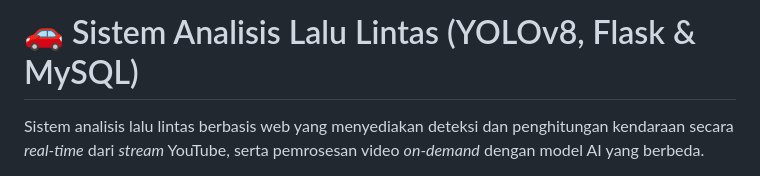
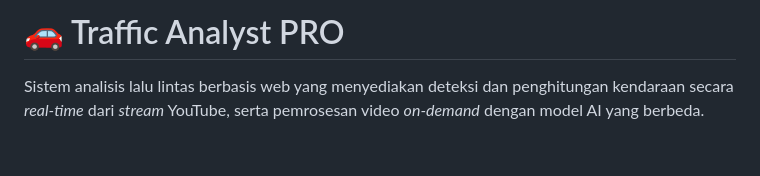
Before and after one commit to Pashinoh/car-detection-recognition, a Markdown page: README.md, the part around one of its changes. GitHub-like rendering; blank space fills up the shorter version.

```diff
--- a/README.md
+++ b/README.md
@@ -1,4 +1,4 @@
-# 🚗 Sistem Analisis Lalu Lintas (YOLOv8, Flask & MySQL)
+# 🚗 Traffic Analyst PRO
 
 Sistem analisis lalu lintas berbasis web yang menyediakan deteksi dan penghitungan kendaraan secara *real-time* dari *stream* YouTube, serta pemrosesan video *on-demand* dengan model AI yang berbeda.
 
```
Also changed, not shown: other parts of README.md (+2 -2 lines).
